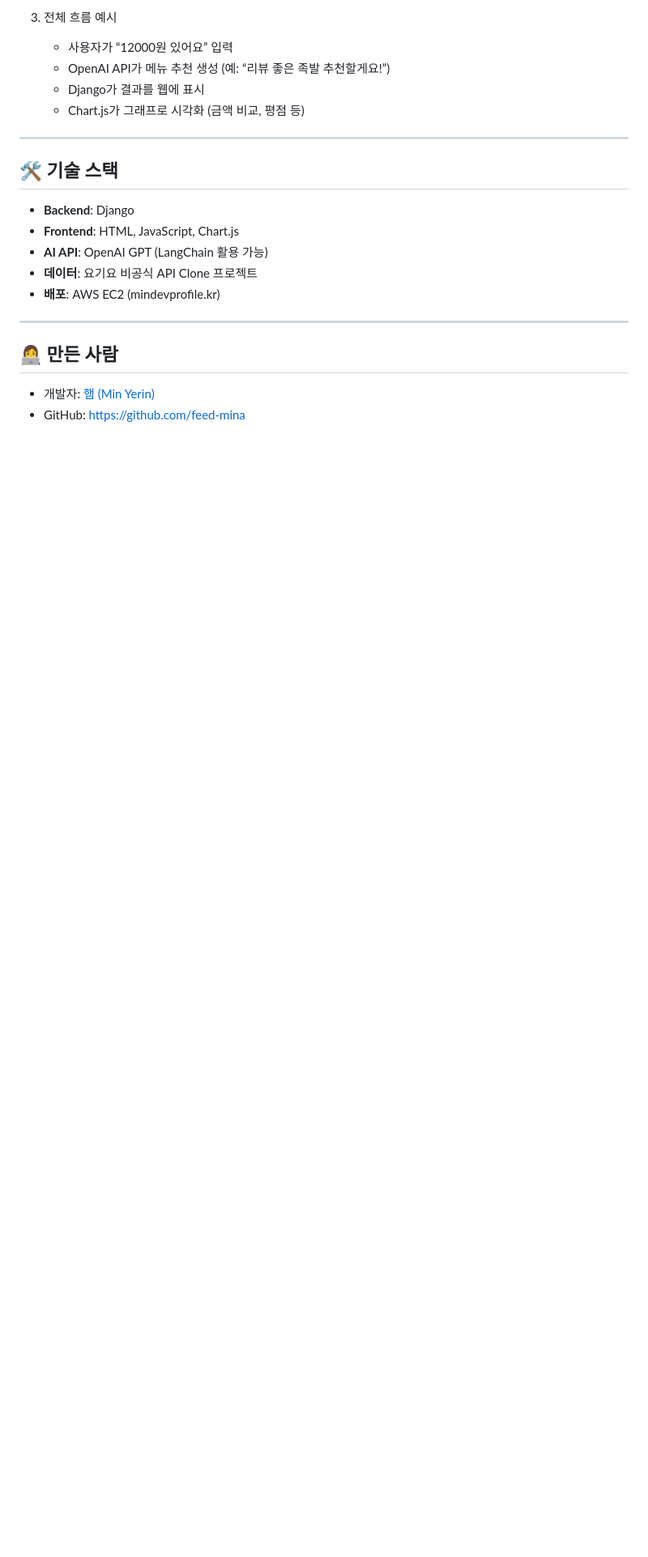
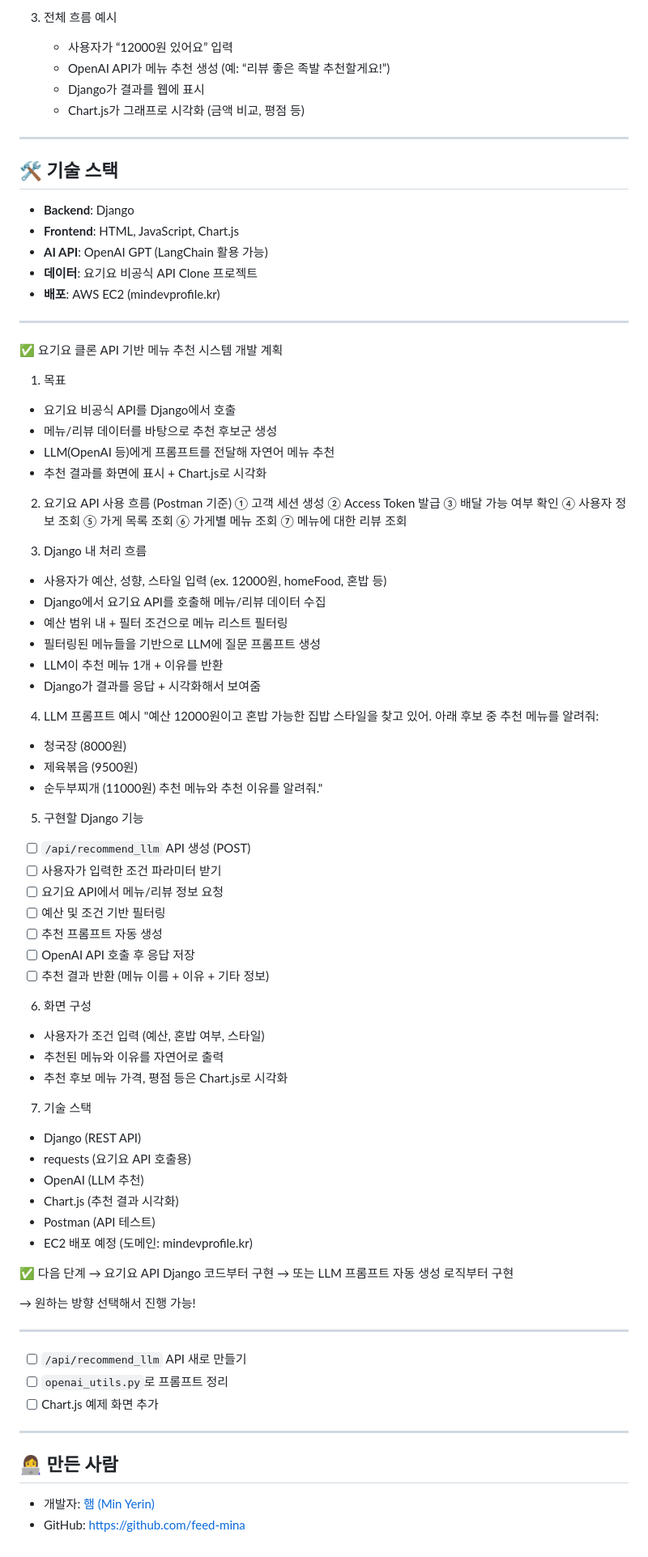
Before and after one commit to feed-mina/gomgom-ai, a Markdown page: README.md, the part around one of its changes. Shown at 81% size. Drawn GitHub-style; blank space fills up the shorter version.

```diff
--- a/README.md
+++ b/README.md
@@ -104,6 +128,72 @@ Chart.js로 직관적인 시각화를 제공합니다.
 - **배포**: AWS EC2 (mindevprofile.kr)
 
 ---
+✅ 요기요 클론 API 기반 메뉴 추천 시스템 개발 계획
+
+1. 목표
+- 요기요 비공식 API를 Django에서 호출
+- 메뉴/리뷰 데이터를 바탕으로 추천 후보군 생성
+- LLM(OpenAI 등)에게 프롬프트를 전달해 자연어 메뉴 추천
+- 추천 결과를 화면에 표시 + Chart.js로 시각화
+
+2. 요기요 API 사용 흐름 (Postman 기준)
+① 고객 세션 생성
+② Access Token 발급
+③ 배달 가능 여부 확인
+④ 사용자 정보 조회
+⑤ 가게 목록 조회
+⑥ 가게별 메뉴 조회
+⑦ 메뉴에 대한 리뷰 조회
+
+3. Django 내 처리 흐름
+- 사용자가 예산, 성향, 스타일 입력 (ex. 12000원, homeFood, 혼밥 등)
+- Django에서 요기요 API를 호출해 메뉴/리뷰 데이터 수집
+- 예산 범위 내 + 필터 조건으로 메뉴 리스트 필터링
+- 필터링된 메뉴들을 기반으로 LLM에 질문 프롬프트 생성
+- LLM이 추천 메뉴 1개 + 이유를 반환
+- Django가 결과를 응답 + 시각화해서 보여줌
+
+4. LLM 프롬프트 예시
+"예산 12000원이고 혼밥 가능한 집밥 스타일을 찾고 있어.
+아래 후보 중 추천 메뉴를 알려줘:
+- 청국장 (8000원)
+- 제육볶음 (9500원)
+- 순두부찌개 (11000원)
+추천 메뉴와 추천 이유를 알려줘."
+
+5. 구현할 Django 기능
+- [ ] `/api/recommend_llm` API 생성 (POST)
+- [ ] 사용자가 입력한 조건 파라미터 받기
+- [ ] 요기요 API에서 메뉴/리뷰 정보 요청
+- [ ] 예산 및 조건 기반 필터링
+- [ ] 추천 프롬프트 자동 생성
+- [ ] OpenAI API 호출 후 응답 저장
+- [ ] 추천 결과 반환 (메뉴 이름 + 이유 + 기타 정보)
+
+6. 화면 구성
+- 사용자가 조건 입력 (예산, 혼밥 여부, 스타일)
+- 추천된 메뉴와 이유를 자연어로 출력
+- 추천 후보 메뉴 가격, 평점 등은 Chart.js로 시각화
+
+7. 기술 스택
+- Django (REST API)
+- requests (요기요 API 호출용)
+- OpenAI (LLM 추천)
+- Chart.js (추천 결과 시각화)
+- Postman (API 테스트)
+- EC2 배포 예정 (도메인: mindevprofile.kr)
+
+✅ 다음 단계
+→ 요기요 API Django 코드부터 구현
+→ 또는 LLM 프롬프트 자동 생성 로직부터 구현
+
+→ 원하는 방향 선택해서 진행 가능!
+
+---
+- [ ] `/api/recommend_llm` API 새로 만들기
+- [ ] `openai_utils.py`로 프롬프트 정리
+- [ ] Chart.js 예제 화면 추가
+---
 
 ## 👩‍💻 만든 사람
 
```
Also changed, not shown: other parts of README.md (+24 -0 lines).
